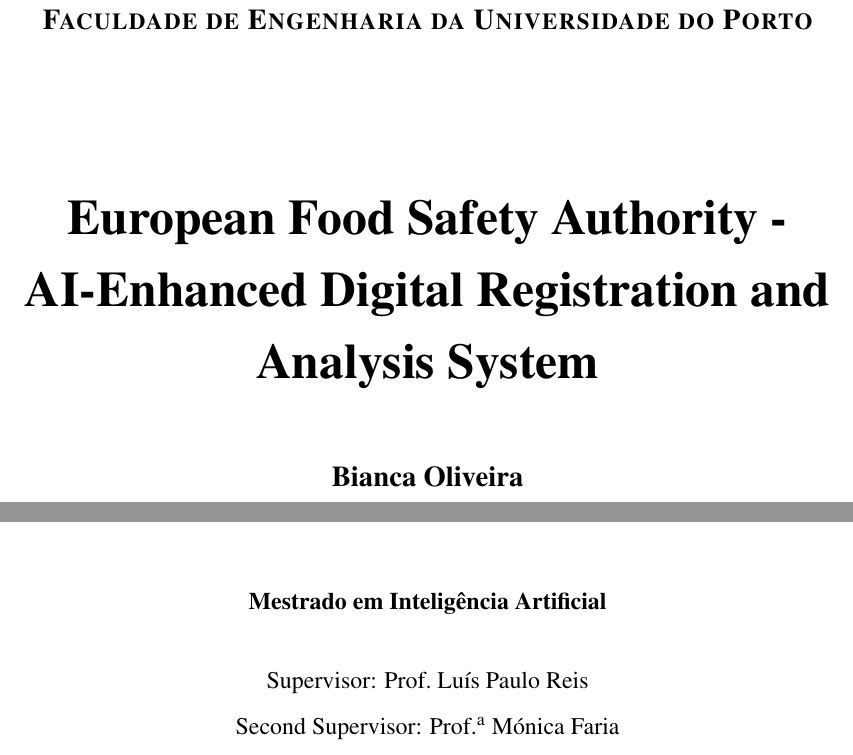
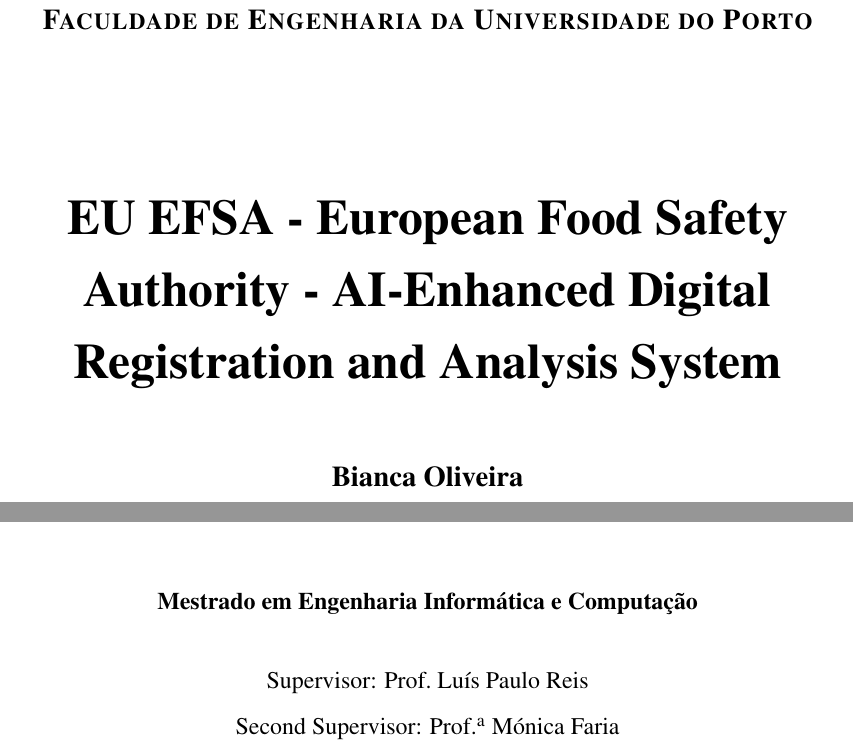
Before and after one commit to musadoverao777/overleaf-idrisk2, a LaTeX thesis (main.tex): two parts of page 1 of 99, joined at a grey line, cut so that both start at the same text. Compiled offline with pdfLaTeX.

Commit message:
fix: fix title and course

```diff
--- a/main.tex
+++ b/main.tex
@@ -23,11 +23,14 @@
 %%----------------------------------------
 %% Information about the work
 %%----------------------------------------
-\title{European Food Safety Authority - AI-Enhanced Digital Registration and Analysis System}
+\title{EU EFSA - European Food Safety Authority - AI-Enhanced Digital Registration and Analysis System}
 \author{Bianca Oliveira}
 
 %% Degree shown on the cover (FEUP-only layout)
-\degree{Mestrado em Inteligência Artificial}
+\degree{Mestrado em Engenharia Informática e Computação}
+
+%% Remove the template's "Working version" label from the cover
+\additionalfronttext{}
 
 \copyrightnotice{Bianca Oliveira, \the\year{}}
 
```
Also changed, not shown: LEIA-ME_conversao.md (+1 -1 lines), main.tex (2 more changed lines).
